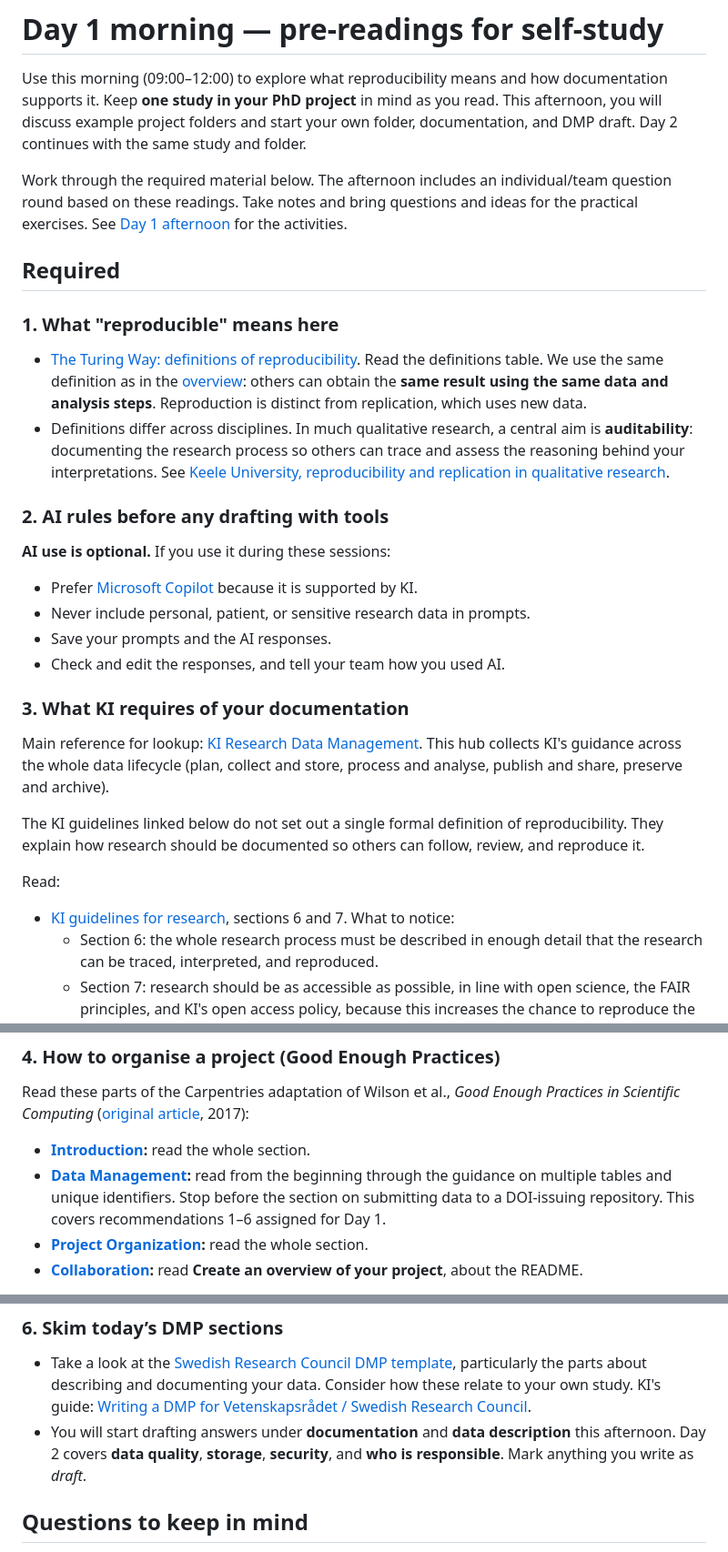
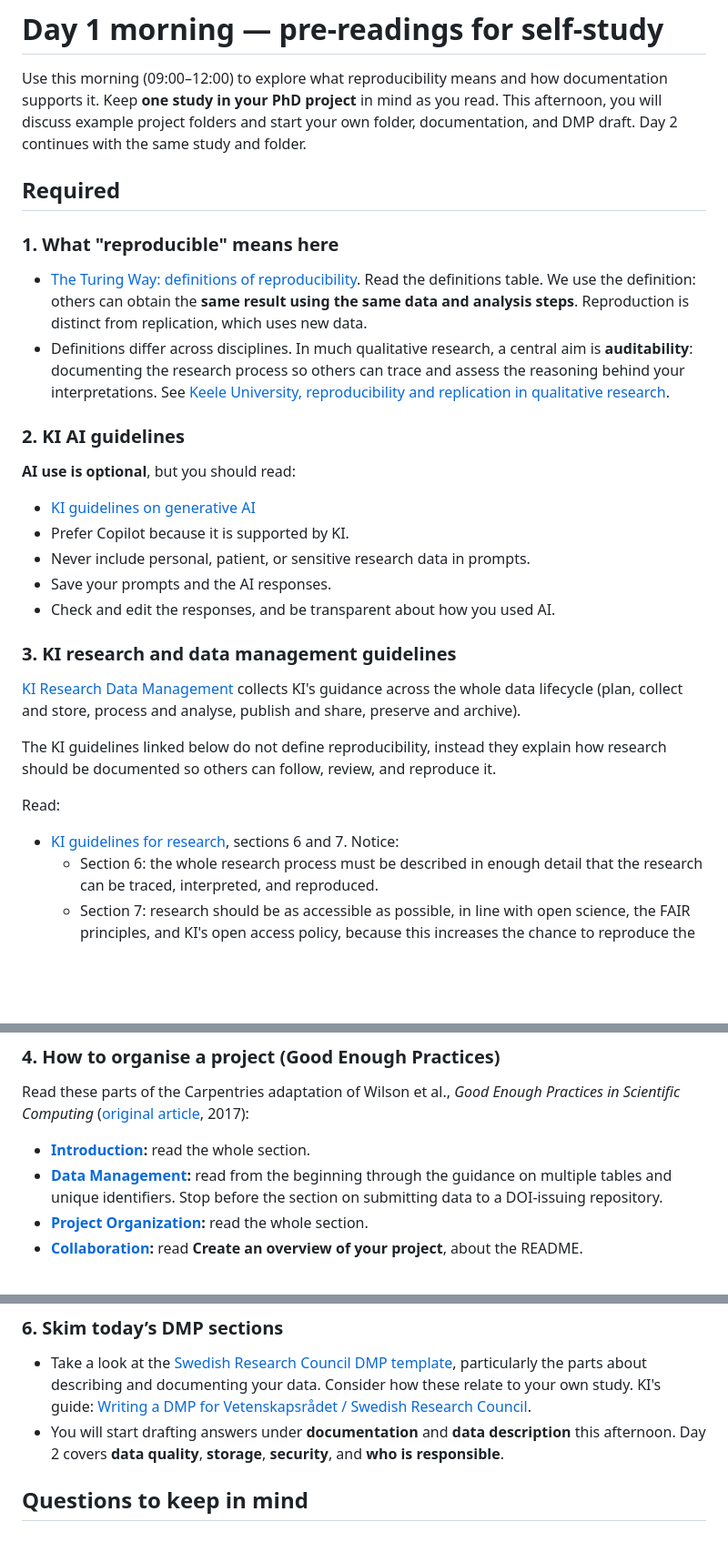
Before and after one commit to noacs-io/principles-and-workflows-for-reproducible-science, a Markdown page: canvas/pages/day-1-morning.md, 3 parts joined by grey strips. Shown at 91% size. Rendered like a GitHub page; blank space fills up the shorter version.

Commit message:
Edit day 1 morning

```diff
--- a/canvas/pages/day-1-morning.md
+++ b/canvas/pages/day-1-morning.md
@@ -1,34 +1,33 @@
 # Day 1 morning — pre-readings for self-study
 
 Use this morning (09:00–12:00) to explore what reproducibility means and how documentation supports it. Keep **one study in your PhD project** in mind as you read. This afternoon, you will discuss example project folders and start your own folder, documentation, and DMP draft. Day 2 continues with the same study and folder.
-
-Work through the required material below. The afternoon includes an individual/team question round based on these readings. Take notes and bring questions and ideas for the practical exercises. See [Day 1 afternoon](day-1-afternoon.md) for the activities.
 
 ## Required
 
 ### 1. What "reproducible" means here
 
-- [The Turing Way: definitions of reproducibility](https://book.the-turing-way.org/reproducible-research/overview/overview-definitions/). Read the definitions table. We use the same definition as in the [overview](module-overview.md): others can obtain the **same result using the same data and analysis steps**. Reproduction is distinct from replication, which uses new data.
+- [The Turing Way: definitions of reproducibility](https://book.the-turing-way.org/reproducible-research/overview/overview-definitions/). Read the definitions table. We use the definition: others can obtain the **same result using the same data and analysis steps**. Reproduction is distinct from replication, which uses new data.
 - Definitions differ across disciplines. In much qualitative research, a central aim is **auditability**: documenting the research process so others can trace and assess the reasoning behind your interpretations. See [Keele University, reproducibility and replication in qualitative research](https://www.keele.ac.uk/korsa/qualitative/reproducibilityreplication/).
 
-### 2. AI rules before any drafting with tools
+### 2. KI AI guidelines
 
-**AI use is optional.** If you use it during these sessions:
+**AI use is optional**, but you should read:
 
-- Prefer [Microsoft Copilot](https://staff.ki.se/tools-and-support/ai-at-ki/generative-ai-and-education) because it is supported by KI.
+- [KI guidelines on generative AI](https://staff.ki.se/tools-and-support/ai-at-ki/generative-ai-and-education)
+- Prefer Copilot because it is supported by KI.
 - Never include personal, patient, or sensitive research data in prompts.
 - Save your prompts and the AI responses.
-- Check and edit the responses, and tell your team how you used AI.
+- Check and edit the responses, and be transparent about how you used AI.
 
-### 3. What KI requires of your documentation
+### 3. KI research and data management guidelines
 
-Main reference for lookup: [KI Research Data Management](https://staff.ki.se/research-support/research-data-management). This hub collects KI's guidance across the whole data lifecycle (plan, collect and store, process and analyse, publish and share, preserve and archive).
+[KI Research Data Management](https://staff.ki.se/research-support/research-data-management) collects KI's guidance across the whole data lifecycle (plan, collect and store, process and analyse, publish and share, preserve and archive).
 
-The KI guidelines linked below do not set out a single formal definition of reproducibility. They explain how research should be documented so others can follow, review, and reproduce it.
+The KI guidelines linked below do not define reproducibility, instead they explain how research should be documented so others can follow, review, and reproduce it.
 
 Read:
 
-- [KI guidelines for research](https://staff.ki.se/media/99345/download), sections 6 and 7. What to notice:
+- [KI guidelines for research](https://staff.ki.se/media/99345/download), sections 6 and 7. Notice:
   - Section 6: the whole research process must be described in enough detail that the research can be traced, interpreted, and reproduced.
   - Section 7: research should be as accessible as possible, in line with open science, the FAIR principles, and KI's open access policy, because this increases the chance to reproduce the research.
 - [KI guidelines for research documentation and data management](https://staff.ki.se/research-support/research-data-management/plan-your-research-data-management/guidelines-for-research-documentation-and-data-management). Read the sections on reasons to document (traceability, ability to repeat analyses, reusability) and on naming (section 6.1).
@@ -38,7 +37,7 @@ Read:
 Read these parts of the Carpentries adaptation of Wilson et al., *Good Enough Practices in Scientific Computing* ([original article](https://doi.org/10.1371/journal.pcbi.1005510), 2017):
 
 - **[Introduction](https://carpentries-lab.github.io/good-enough-practices/01-introduction.html):** read the whole section.
-- **[Data Management](https://carpentries-lab.github.io/good-enough-practices/02-data_management.html):** read from the beginning through the guidance on multiple tables and unique identifiers. Stop before the section on submitting data to a DOI-issuing repository. This covers recommendations 1–6 assigned for Day 1.
+- **[Data Management](https://carpentries-lab.github.io/good-enough-practices/02-data_management.html):** read from the beginning through the guidance on multiple tables and unique identifiers. Stop before the section on submitting data to a DOI-issuing repository.
 - **[Project Organization](https://carpentries-lab.github.io/good-enough-practices/05-project_organization.html):** read the whole section.
 - **[Collaboration](https://carpentries-lab.github.io/good-enough-practices/04-collaboration.html):** read **Create an overview of your project**, about the README.
 
@@ -54,7 +53,7 @@ Where the reading mentions commercial cloud or free choice of licence, follow KI
 ### 6. Skim today’s DMP sections
 
 - Take a look at the [Swedish Research Council DMP template](../files/Swedish_Research_Council_Template__v5.docx), particularly the parts about describing and documenting your data. Consider how these relate to your own study. KI's guide: [Writing a DMP for Vetenskapsrådet / Swedish Research Council](https://staff.ki.se/research-support/research-data-management/plan-your-research-data-management/writing-a-data-management-plan-dmp-for-vetenskapsradet-swedish-research-council).
-- You will start drafting answers under **documentation** and **data description** this afternoon. Day 2 covers **data quality**, **storage**, **security**, and **who is responsible**. Mark anything you write as *draft*.
+- You will start drafting answers under **documentation** and **data description** this afternoon. Day 2 covers **data quality**, **storage**, **security**, and **who is responsible**.
 
 ## Questions to keep in mind
 
```
